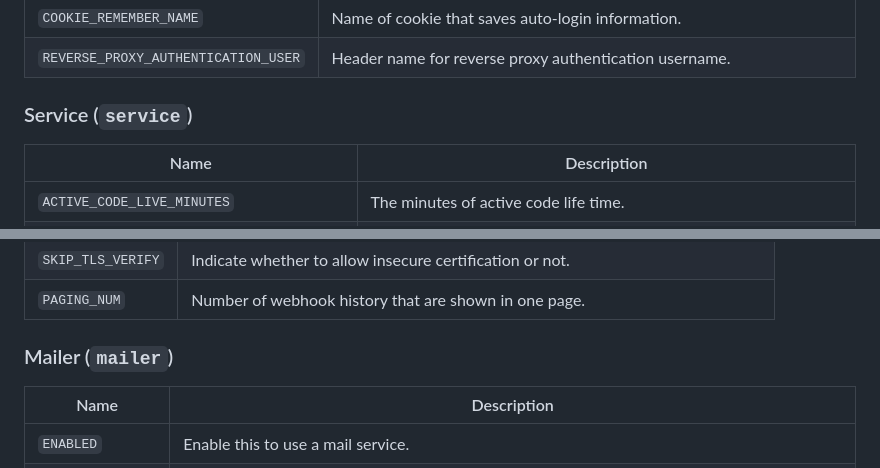
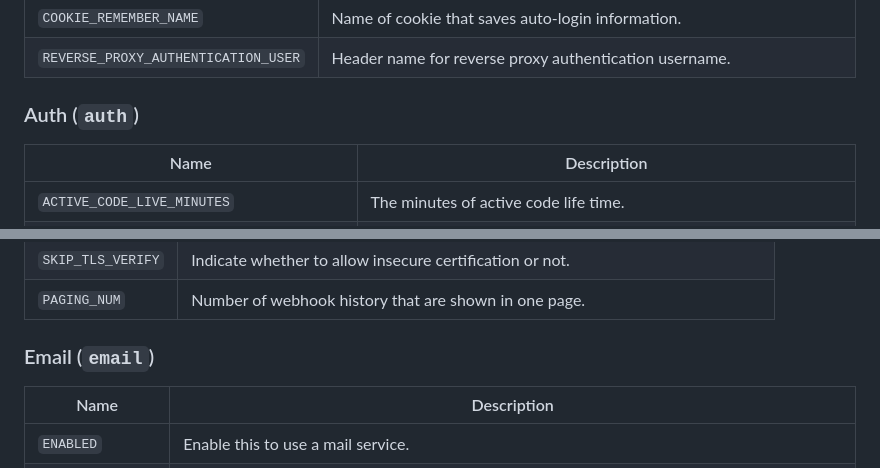
Before and after one commit to gogs/docs, a Markdown page: en-US/advanced/configuration_cheat_sheet.md, 2 parts joined by grey strips. GitHub-like rendering.

Commit message:
* mailer > email, service > auth
based on CHANGELOG.md

./CHANGELOG.md:50:- Configuration section `[mailer]` is no longer used, please use `[email]`.
./CHANGELOG.md:190:- Configuration section `[mailer]` is deprecated and will end support in 0.13.0, please start using `[email]`.

```diff
--- a/en-US/advanced/configuration_cheat_sheet.md
+++ b/en-US/advanced/configuration_cheat_sheet.md
@@ -138,7 +138,7 @@ Name|Description
 `COOKIE_REMEMBER_NAME`|Name of cookie that saves auto-login information.
 `REVERSE_PROXY_AUTHENTICATION_USER`|Header name for reverse proxy authentication username.
 
-### Service (`service`)
+### Auth (`auth`)
 
 Name|Description
 ----|-----------
@@ -165,7 +165,7 @@ Name|Description
 `SKIP_TLS_VERIFY`|Indicate whether to allow insecure certification or not.
 `PAGING_NUM`|Number of webhook history that are shown in one page.
 
-### Mailer (`mailer`)
+### Email (`email`)
 
 Name|Description
 ----|-----------
```
